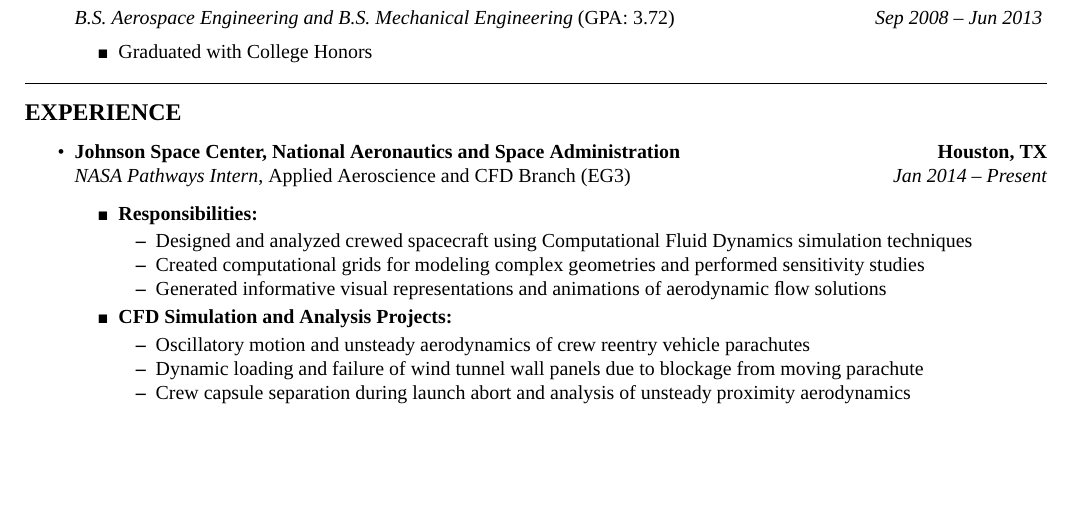
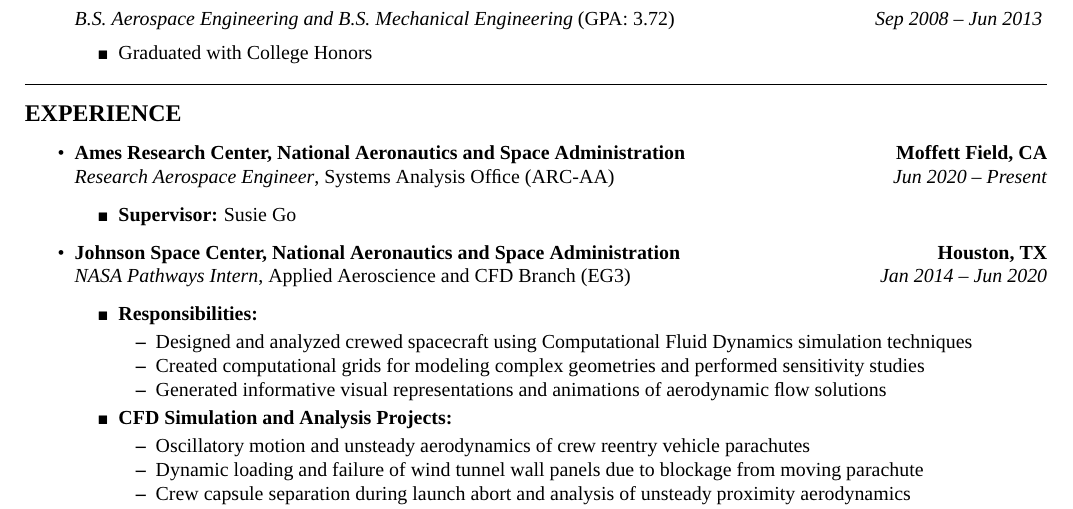
Before and after one commit to ldhalstrom/cv-resume, a LaTeX CV (LoganHalstrom_Resume.tex): part of page 1 of 3, cut so that both start at the same text, the shorter picture padded with empty space. The pictures show the PDF file LoganHalstrom_Resume.pdf that the author committed with the source.

Commit message:
add ames

```diff
--- a/LoganHalstrom_Resume.tex
+++ b/LoganHalstrom_Resume.tex
@@ -169,13 +169,35 @@
     %%%%%%%%%%%%%%%%%%%%%%%%%%%%%%%%%%%%%%%%
     \item
         \headerrow
+        {\textbf{Ames Research Center, National Aeronautics and Space Administration}}
+        {\textbf{Moffett Field, CA}}
+        \\
+        %%%%%%%%%%%%%%%%%%%%%%%%%%%%%%%%%%%%%%%%
+        \headerrow
+        {\emph{Research Aerospace Engineer}, Systems Analysis Office (ARC-AA)}
+        {\emph{\DatestampYMD{2020}{06}{07} -- Present}}
+
+        \begin{itemize*}
+            % \item \textbf{Responsibilities:}
+            % \begin{itemize*}
+            %     \item Designed and analyzed crewed spacecraft using Computational Fluid Dynamics simulation techniques
+            %     \item Created computational grids for modeling complex geometries and performed sensitivity studies
+            %     \item Generated informative visual representations and animations of aerodynamic flow solutions
+            % \end{itemize*}
+
+            \item \textbf{Supervisor:} Susie Go
+        \end{itemize*}
+
+    %%%%%%%%%%%%%%%%%%%%%%%%%%%%%%%%%%%%%%%%
+    \item
+        \headerrow
         {\textbf{Johnson Space Center, National Aeronautics and Space Administration}}
         {\textbf{Houston, TX}}
         \\
         %%%%%%%%%%%%%%%%%%%%%%%%%%%%%%%%%%%%%%%%
         \headerrow
         {\emph{NASA Pathways Intern}, Applied Aeroscience and CFD Branch (EG3)}
-        {\emph{\DatestampYMD{2014}{01}{31} -- Present}}
+        {\emph{\DatestampYMD{2014}{01}{31} -- \DatestampYMD{2020}{06}{07}}}
 
         \begin{itemize*}
             \item \textbf{Responsibilities:}
```
Also changed, not shown: LoganHalstrom_Resume.pdf.
